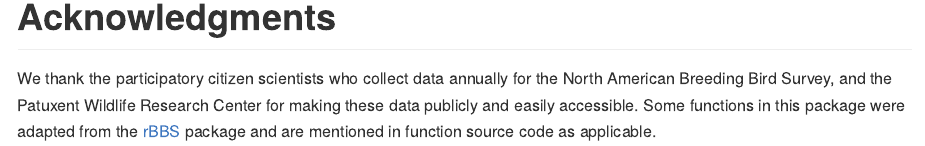
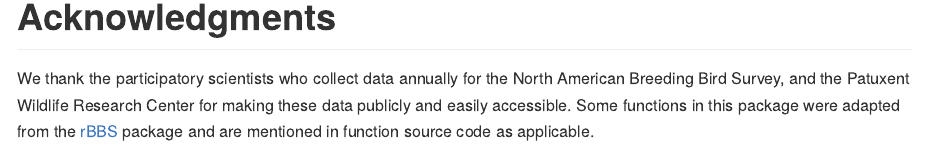
Before and after one commit to trashbirdecology/bbsAssistant, an R Markdown document (README.Rmd): the page in a window 1100 px wide, from 6710 px down. Rendered offline with R 4.5, knitr and Pandoc, with nearby package versions; some code elsewhere in the file could not run offline; long lines of code are wrapped; badge pictures from the web are left out; common packages that the code uses without loading them are loaded.

Commit message:
Update README.Rmd

```diff
--- a/README.Rmd
+++ b/README.Rmd
@@ -229,4 +229,4 @@ Finally, copy the URL address for the page including the results and credibility
 ![](https://github.com/TrashBirdEcology/bbsAssistant/raw/master/images/regcred_fl_ex.png){width=600px}
 
 # Acknowledgments
-We thank the participatory citizen scientists who collect data annually for the North American Breeding Bird Survey, and the Patuxent Wildlife Research Center for making these data publicly and easily accessible. Some functions in this package were adapted from the [rBBS](github.com/oharar/rbbs) package and are mentioned in function source code as applicable.
+We thank the participatory scientists who collect data annually for the North American Breeding Bird Survey, and the Patuxent Wildlife Research Center for making these data publicly and easily accessible. Some functions in this package were adapted from the [rBBS](github.com/oharar/rbbs) package and are mentioned in function source code as applicable.
```
